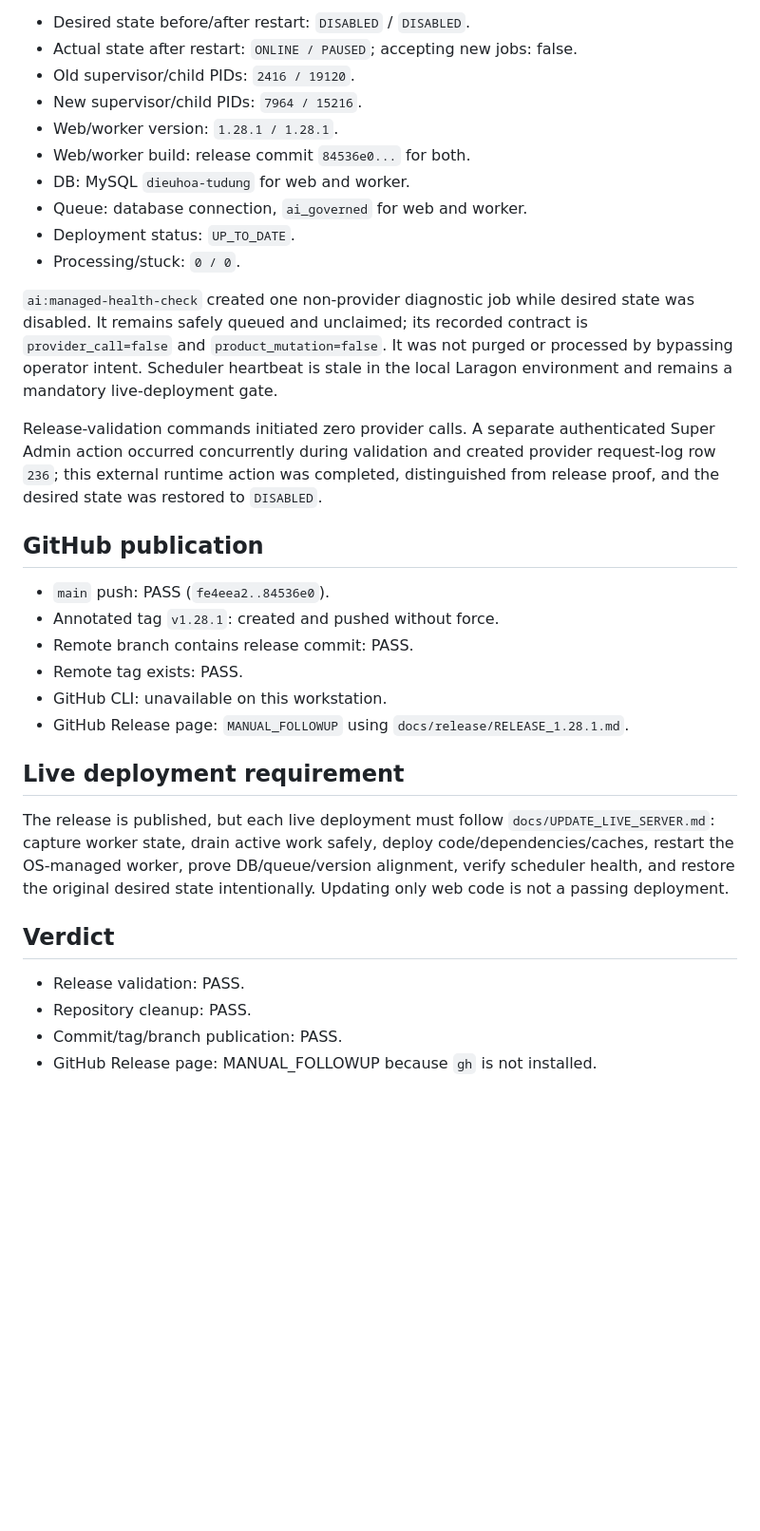
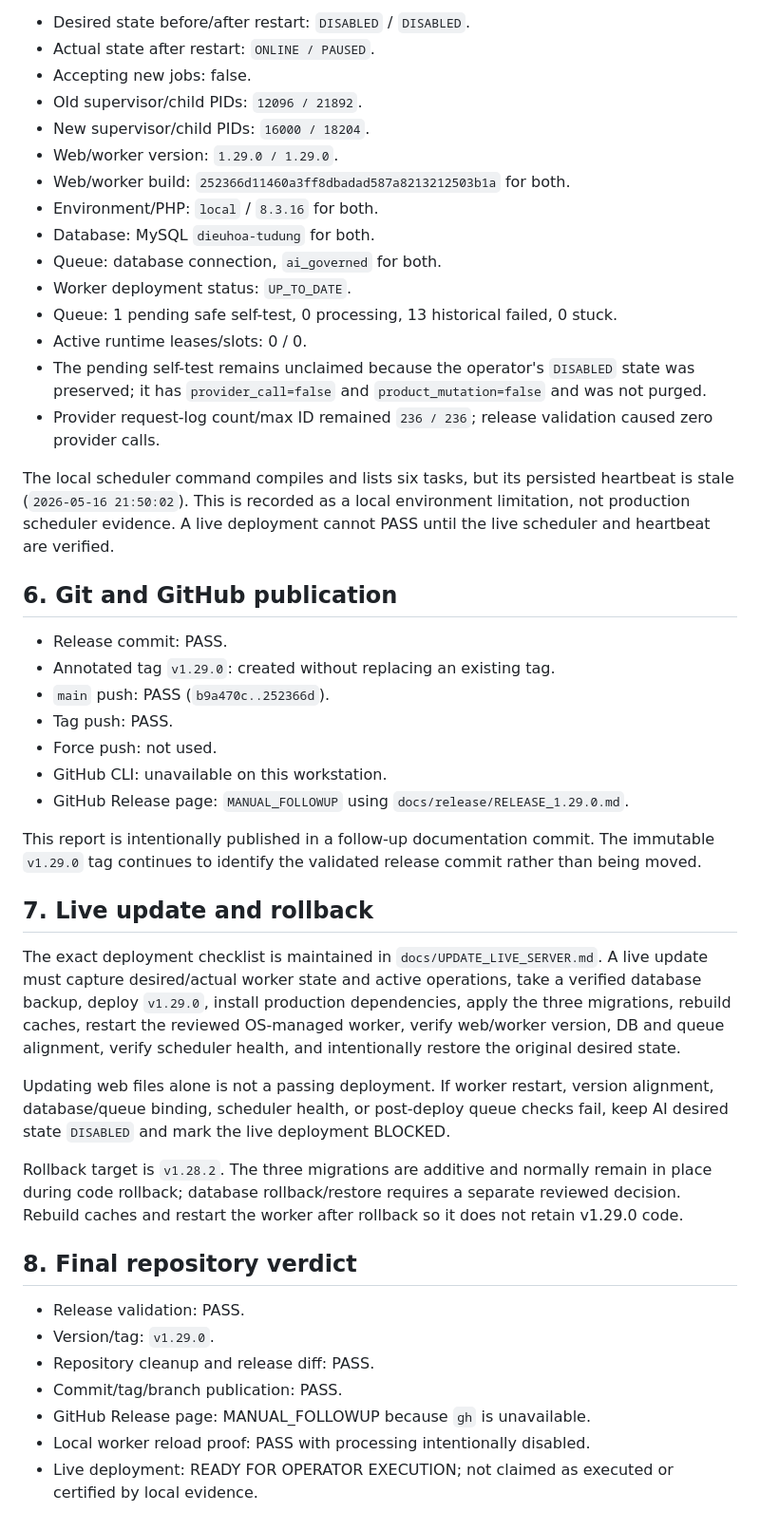
Before and after one commit to xemthach/dieuhoatudung, a Markdown page: docs/release/POST_RELEASE_GITHUB_UPDATE_REPORT.md, the part around one of its changes. Shown at 95% size. Rendered like a GitHub page; blank space fills up the shorter version.

```diff
--- a/docs/release/POST_RELEASE_GITHUB_UPDATE_REPORT.md
+++ b/docs/release/POST_RELEASE_GITHUB_UPDATE_REPORT.md
@@ -42,34 +64,47 @@ php artisan ai:managed-worker --queue=ai_governed --sleep=3 --tries=3 --timeout=
 - Desired state before/after restart: `DISABLED` / `DISABLED`.
-- Actual state after restart: `ONLINE / PAUSED`; accepting new jobs: false.
-- Old supervisor/child PIDs: `2416 / 19120`.
-- New supervisor/child PIDs: `7964 / 15216`.
-- Web/worker version: `1.28.1 / 1.28.1`.
-- Web/worker build: release commit `84536e0...` for both.
-- DB: MySQL `dieuhoa-tudung` for web and worker.
-- Queue: database connection, `ai_governed` for web and worker.
-- Deployment status: `UP_TO_DATE`.
-- Processing/stuck: `0 / 0`.
+- Actual state after restart: `ONLINE / PAUSED`.
+- Accepting new jobs: false.
+- Old supervisor/child PIDs: `12096 / 21892`.
+- New supervisor/child PIDs: `16000 / 18204`.
+- Web/worker version: `1.29.0 / 1.29.0`.
+- Web/worker build: `252366d11460a3ff8dbadad587a8213212503b1a` for both.
+- Environment/PHP: `local` / `8.3.16` for both.
+- Database: MySQL `dieuhoa-tudung` for both.
+- Queue: database connection, `ai_governed` for both.
+- Worker deployment status: `UP_TO_DATE`.
+- Queue: 1 pending safe self-test, 0 processing, 13 historical failed, 0 stuck.
+- Active runtime leases/slots: 0 / 0.
+- The pending self-test remains unclaimed because the operator's `DISABLED` state was preserved; it has `provider_call=false` and `product_mutation=false` and was not purged.
+- Provider request-log count/max ID remained `236 / 236`; release validation caused zero provider calls.
 
-`ai:managed-health-check` created one non-provider diagnostic job while desired state was disabled. It remains safely queued and unclaimed; its recorded contract is `provider_call=false` and `product_mutation=false`. It was not purged or processed by bypassing operator intent. Scheduler heartbeat is stale in the local Laragon environment and remains a mandatory live-deployment gate.
+The local scheduler command compiles and lists six tasks, but its persisted heartbeat is stale (`2026-05-16 21:50:02`). This is recorded as a local environment limitation, not production scheduler evidence. A live deployment cannot PASS until the live scheduler and heartbeat are verified.
 
-Release-validation commands initiated zero provider calls. A separate authenticated Super Admin action occurred concurrently during validation and created provider request-log row `236`; this external runtime action was completed, distinguished from release proof, and the desired state was restored to `DISABLED`.
+## 6. Git and GitHub publication
 
-## GitHub publication
+- Release commit: PASS.
+- Annotated tag `v1.29.0`: created without replacing an existing tag.
+- `main` push: PASS (`b9a470c..252366d`).
+- Tag push: PASS.
+- Force push: not used.
+- GitHub CLI: unavailable on this workstation.
+- GitHub Release page: `MANUAL_FOLLOWUP` using `docs/release/RELEASE_1.29.0.md`.
 
-- `main` push: PASS (`fe4eea2..84536e0`).
-- Annotated tag `v1.28.1`: created and pushed without force.
-- Remote branch contains release commit: PASS.
-- Remote tag exists: PASS.
-- GitHub CLI: unavailable on this workstation.
-- GitHub Release page: `MANUAL_FOLLOWUP` using `docs/release/RELEASE_1.28.1.md`.
+This report is intentionally published in a follow-up documentation commit. The immutable `v1.29.0` tag continues to identify the validated release commit rather than being moved.
 
-## Live deployment requirement
+## 7. Live update and rollback
 
-The release is published, but each live deployment must follow `docs/UPDATE_LIVE_SERVER.md`: capture worker state, drain active work safely, deploy code/dependencies/caches, restart the OS-managed worker, prove DB/queue/version alignment, verify scheduler health, and restore the original desired state intentionally. Updating only web code is not a passing deployment.
+The exact deployment checklist is maintained in `docs/UPDATE_LIVE_SERVER.md`. A live update must capture desired/actual worker state and active operations, take a verified database backup, deploy `v1.29.0`, install production dependencies, apply the three migrations, rebuild caches, restart the reviewed OS-managed worker, verify web/worker version, DB and queue alignment, verify scheduler health, and intentionally restore the original desired state.
 
-## Verdict
+Updating web files alone is not a passing deployment. If worker restart, version alignment, database/queue binding, scheduler health, or post-deploy queue checks fail, keep AI desired state `DISABLED` and mark the live deployment BLOCKED.
+
+Rollback target is `v1.28.2`. The three migrations are additive and normally remain in place during code rollback; database rollback/restore requires a separate reviewed decision. Rebuild caches and restart the worker after rollback so it does not retain v1.29.0 code.
+
+## 8. Final repository verdict
 
 - Release validation: PASS.
-- Repository cleanup: PASS.
+- Version/tag: `v1.29.0`.
+- Repository cleanup and release diff: PASS.
 - Commit/tag/branch publication: PASS.
-- GitHub Release page: MANUAL_FOLLOWUP because `gh` is not installed.
+- GitHub Release page: MANUAL_FOLLOWUP because `gh` is unavailable.
+- Local worker reload proof: PASS with processing intentionally disabled.
+- Live deployment: READY FOR OPERATOR EXECUTION; not claimed as executed or certified by local evidence.
```
Also changed, not shown: other parts of docs/release/POST_RELEASE_GITHUB_UPDATE_REPORT.md (+45 -23 lines).
